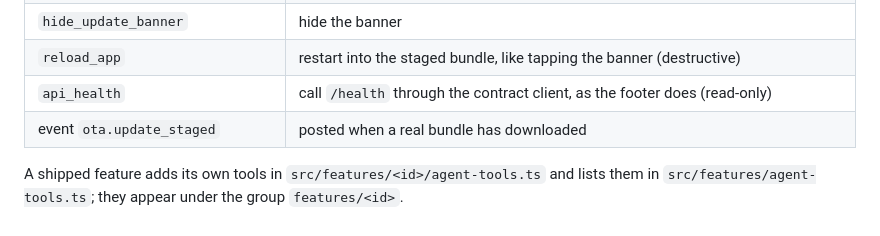
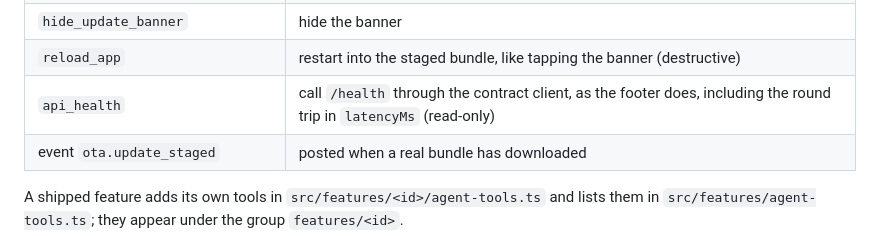
Before and after one commit to callstackincubator/apex-software-factory, a Markdown page: apps/mobile/README.md, the part around the change. GitHub-like rendering.

Commit message:
docs(mobile): api_health now reports latencyMs; press the row by testID
The README tool table and the TESTING.md recipe claimed the old tool
output and a row label the feature changes.

```diff
--- a/apps/mobile/README.md
+++ b/apps/mobile/README.md
@@ -191,7 +191,7 @@ pairing link never navigates the app (`src/app/+native-intent.tsx`).
 | `show_update_banner {message?, kind?}` | show the "New feature landed" banner without a deploy; a tap dismisses it                                                         |
 | `hide_update_banner`                   | hide the banner                                                                                                                   |
 | `reload_app`                           | restart into the staged bundle, like tapping the banner (destructive)                                                             |
-| `api_health`                           | call `/health` through the contract client, as the footer does (read-only)                                                        |
+| `api_health`                           | call `/health` through the contract client, as the footer does, including the round trip in `latencyMs` (read-only)               |
 | event `ota.update_staged`              | posted when a real bundle has downloaded                                                                                          |
 
 A shipped feature adds its own tools in `src/features/<id>/agent-tools.ts`
```
Also changed, not shown: apps/mobile/TESTING.md (+2 -1 lines).
